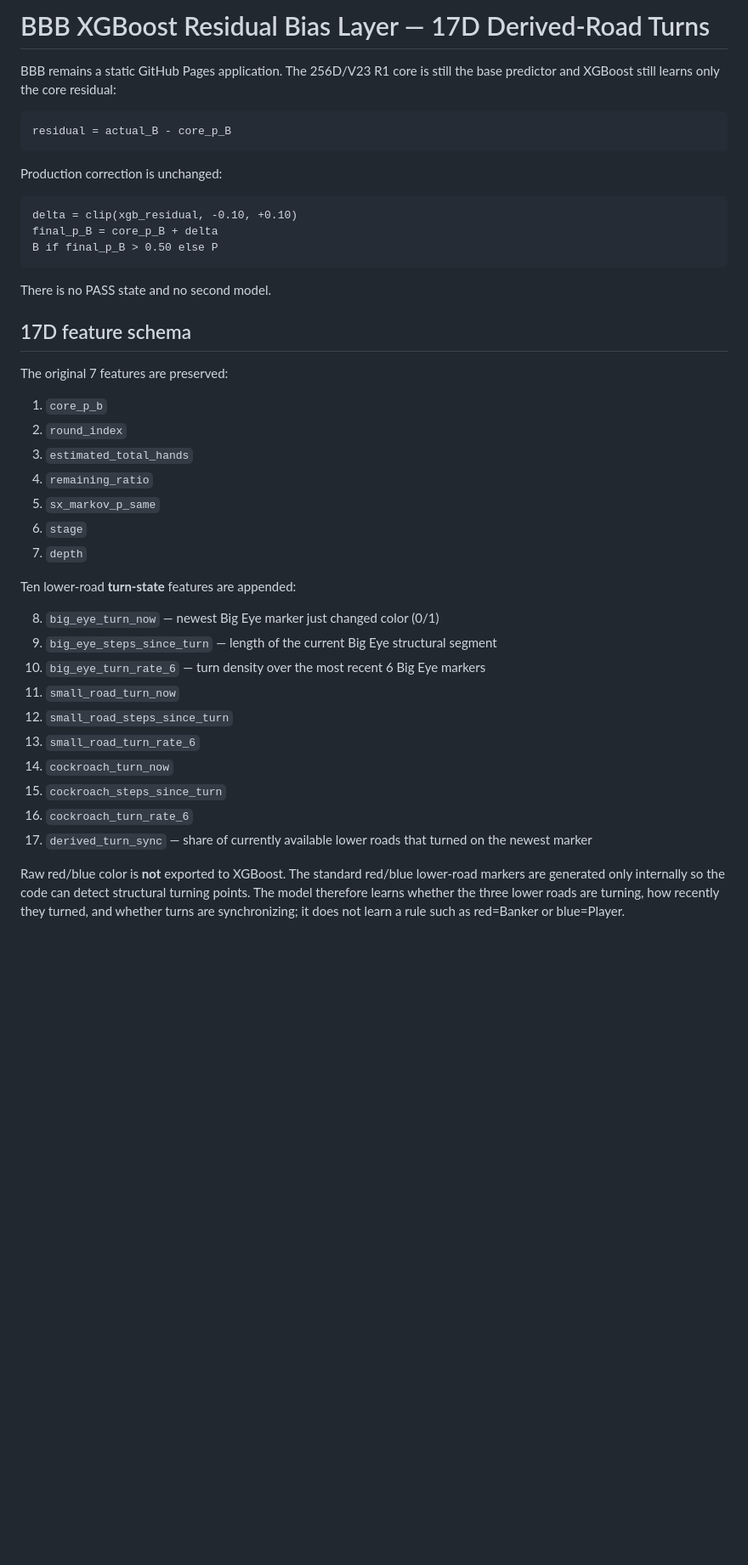
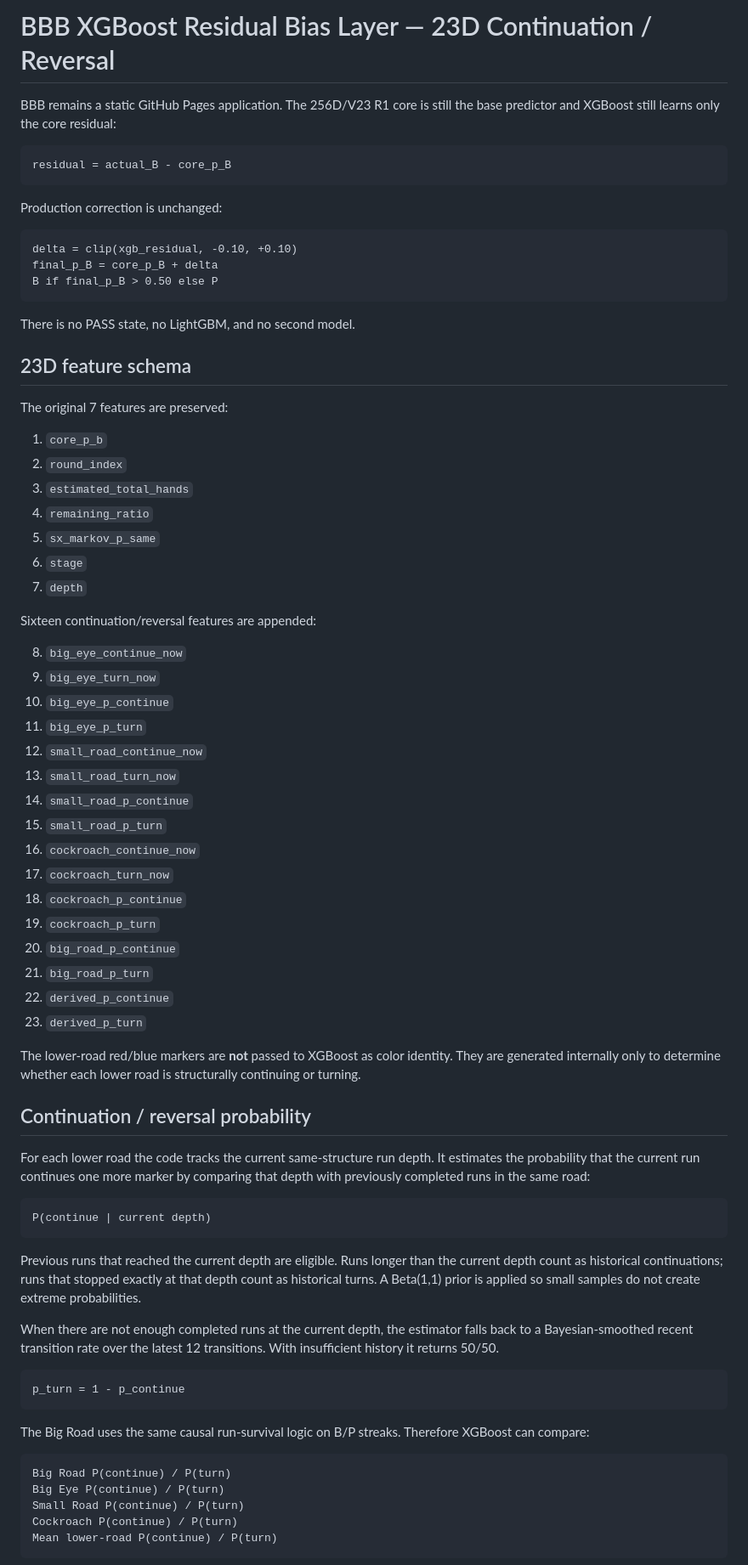
Before and after one commit to zliu53468-ai/BBB, a Markdown page: XGB_RESIDUAL_README.md, the part around one of its changes. Shown at 85% size. Drawn GitHub-style; blank space fills up the shorter version.

Commit message:
Document 23D continuation and reversal road probabilities

````diff
--- a/XGB_RESIDUAL_README.md
+++ b/XGB_RESIDUAL_README.md
@@ -1,4 +1,4 @@
-# BBB XGBoost Residual Bias Layer — 17D Derived-Road Turns
+# BBB XGBoost Residual Bias Layer — 23D Continuation / Reversal
 
 BBB remains a static GitHub Pages application. The 256D/V23 R1 core is still the base predictor and XGBoost still learns only the core residual:
 
@@ -14,9 +14,9 @@ final_p_B = core_p_B + delta
 B if final_p_B > 0.50 else P
 ```
 
-There is no PASS state and no second model.
+There is no PASS state, no LightGBM, and no second model.
 
-## 17D feature schema
+## 23D feature schema
 
 The original 7 features are preserved:
 
@@ -28,17 +28,50 @@ The original 7 features are preserved:
 6. `stage`
 7. `depth`
 
-Ten lower-road **turn-state** features are appended:
+Sixteen continuation/reversal features are appended:
 
-8. `big_eye_turn_now` — newest Big Eye marker just changed color (0/1)
-9. `big_eye_steps_since_turn` — length of the current Big Eye structural segment
-10. `big_eye_turn_rate_6` — turn density over the most recent 6 Big Eye markers
-11. `small_road_turn_now`
-12. `small_road_steps_since_turn`
-13. `small_road_turn_rate_6`
-14. `cockroach_turn_now`
-15. `cockroach_steps_since_turn`
-16. `cockroach_turn_rate_6`
-17. `derived_turn_sync` — share of currently available lower roads that turned on the newest marker
+8. `big_eye_continue_now`
+9. `big_eye_turn_now`
+10. `big_eye_p_continue`
+11. `big_eye_p_turn`
+12. `small_road_continue_now`
+13. `small_road_turn_now`
+14. `small_road_p_continue`
+15. `small_road_p_turn`
+16. `cockroach_continue_now`
+17. `cockroach_turn_now`
+18. `cockroach_p_continue`
+19. `cockroach_p_turn`
+20. `big_road_p_continue`
+21. `big_road_p_turn`
+22. `derived_p_continue`
+23. `derived_p_turn`
 
-Raw red/blue color is **not** exported to XGBoost. The standard red/blue lower-road markers are generated only internally so the code can detect structural turning points. The model therefore learns whether the three lower roads are turning, how recently they turned, and whether turns are synchronizing; it does not learn a rule such as red=Banker or blue=Player.
+The lower-road red/blue markers are **not** passed to XGBoost as color identity. They are generated internally only to determine whether each lower road is structurally continuing or turning.
+
+## Continuation / reversal probability
+
+For each lower road the code tracks the current same-structure run depth. It estimates the probability that the current run continues one more marker by comparing that depth with previously completed runs in the same road:
+
+```text
+P(continue | current depth)
+```
+
+Previous runs that reached the current depth are eligible. Runs longer than the current depth count as historical continuations; runs that stopped exactly at that depth count as historical turns. A Beta(1,1) prior is applied so small samples do not create extreme probabilities.
+
+When there are not enough completed runs at the current depth, the estimator falls back to a Bayesian-smoothed recent transition rate over the latest 12 transitions. With insufficient history it returns 50/50.
+
+```text
+p_turn = 1 - p_continue
+```
+
+The Big Road uses the same causal run-survival logic on B/P streaks. Therefore XGBoost can compare:
+
+```text
+Big Road P(continue) / P(turn)
+Big Eye P(continue) / P(turn)
+Small Road P(continue) / P(turn)
+Cockroach P(continue) / P(turn)
+Mean lower-road P(continue) / P(turn)
+```
+
````
Also changed, not shown: other parts of XGB_RESIDUAL_README.md (+7 -16 lines).
